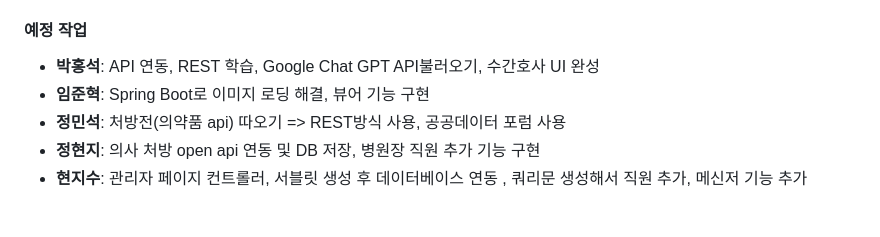
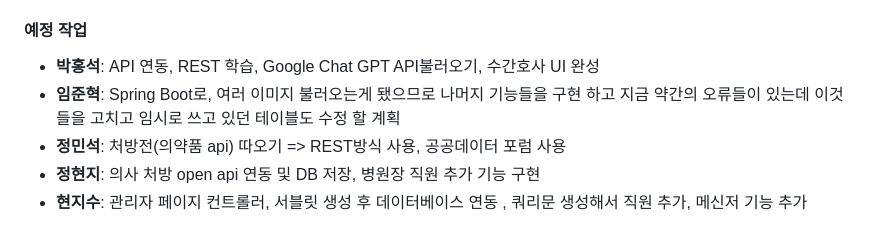
Before and after one commit to Seok7975/FinalProject_MedicalChatEMR, a Markdown page: README.md, the part around the change. Drawn GitHub-style.

```diff
--- a/README.md
+++ b/README.md
@@ -87,7 +87,7 @@
 
 #### 예정 작업
 - **박홍석**: API 연동, REST 학습, Google Chat GPT API불러오기, 수간호사 UI 완성
-- **임준혁**: Spring Boot로 이미지 로딩 해결, 뷰어 기능 구현
+- **임준혁**: Spring Boot로, 여러 이미지 불러오는게 됐으므로 나머지 기능들을 구현 하고 지금 약간의 오류들이 있는데 이것들을 고치고 임시로 쓰고 있던 테이블도 수정 할 계획
 - **정민석**: 처방전(의약품 api) 따오기 => REST방식 사용, 공공데이터 포럼 사용
 - **정현지**: 의사 처방 open api 연동 및 DB 저장, 병원장 직원 추가 기능 구현
 - **현지수**: 관리자 페이지 컨트롤러, 서블릿 생성 후 데이터베이스 연동 , 쿼리문 생성해서 직원 추가, 메신저 기능 추가
```
